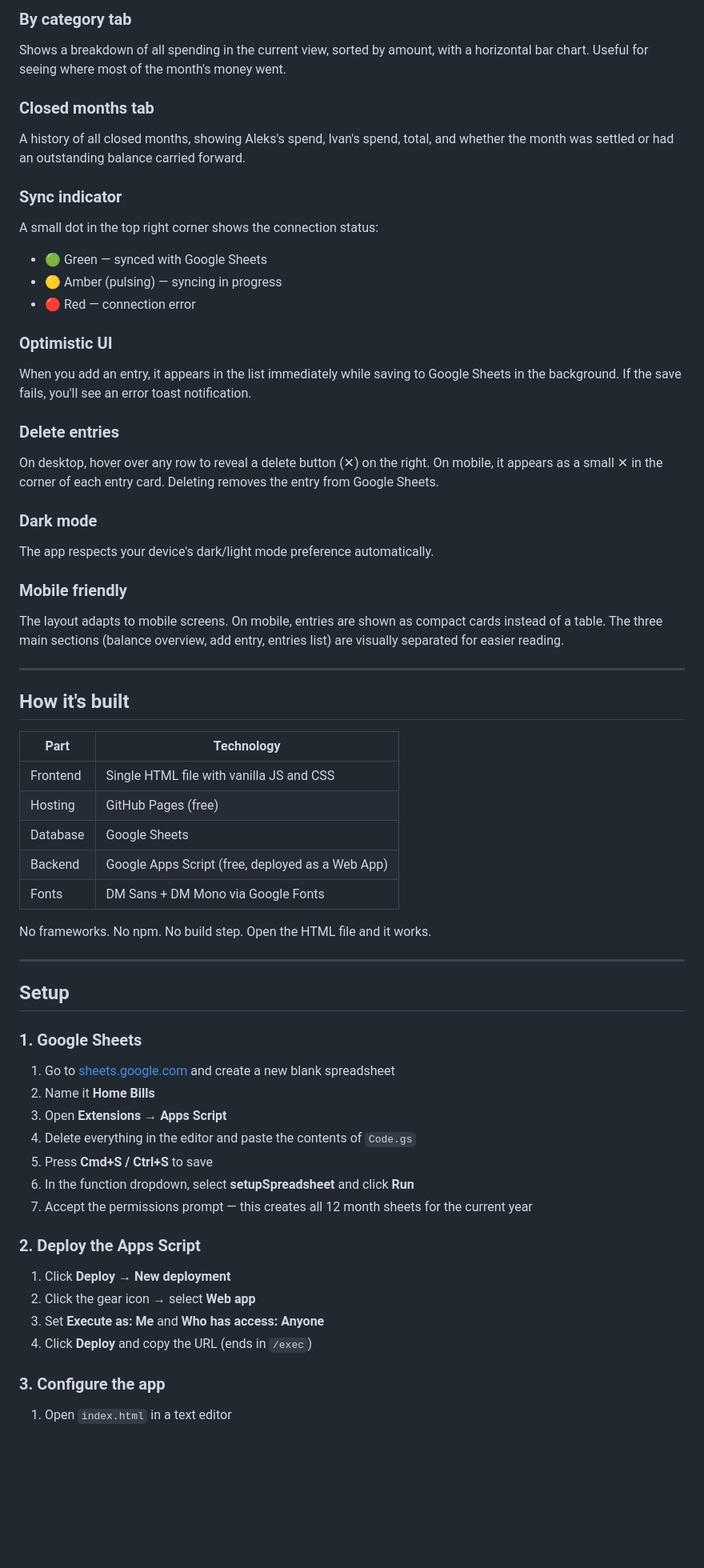
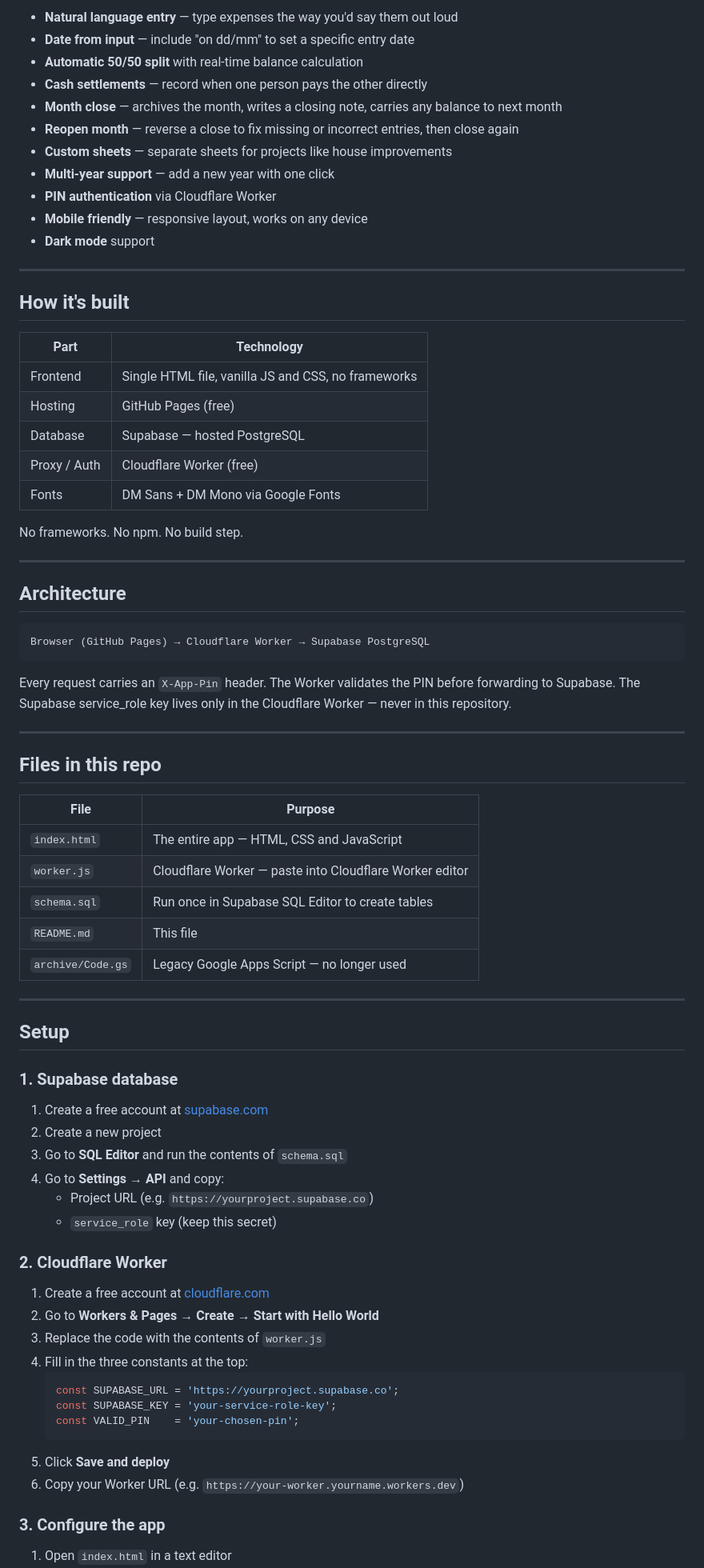
Before and after one commit to aleksarc/home-bills, a Markdown page: README.md, the part around one of its changes. Shown at 80% size. Drawn GitHub-style; blank space fills up the shorter version.

Commit message:
new readme after supabase
Updated README to reflect changes in database and architecture.

````diff
--- a/README.md
+++ b/README.md
@@ -96,26 +17,14 @@ In the last 5 days of the month, a yellow banner appears at the top with options
-### By category tab
-Shows a breakdown of all spending in the current view, sorted by amount, with a horizontal bar chart. Useful for seeing where most of the month's money went.
-
-### Closed months tab
-A history of all closed months, showing Aleks's spend, Ivan's spend, total, and whether the month was settled or had an outstanding balance carried forward.
-
-### Sync indicator
-A small dot in the top right corner shows the connection status:
-- 🟢 Green — synced with Google Sheets
-- 🟡 Amber (pulsing) — syncing in progress
-- 🔴 Red — connection error
-
-### Optimistic UI
-When you add an entry, it appears in the list immediately while saving to Google Sheets in the background. If the save fails, you'll see an error toast notification.
-
-### Delete entries
-On desktop, hover over any row to reveal a delete button (✕) on the right. On mobile, it appears as a small ✕ in the corner of each entry card. Deleting removes the entry from Google Sheets.
-
-### Dark mode
-The app respects your device's dark/light mode preference automatically.
-
-### Mobile friendly
-The layout adapts to mobile screens. On mobile, entries are shown as compact cards instead of a table. The three main sections (balance overview, add entry, entries list) are visually separated for easier reading.
+- **Natural language entry** — type expenses the way you'd say them out loud
+- **Date from input** — include "on dd/mm" to set a specific entry date
+- **Automatic 50/50 split** with real-time balance calculation
+- **Cash settlements** — record when one person pays the other directly
+- **Month close** — archives the month, writes a closing note, carries any balance to next month
+- **Reopen month** — reverse a close to fix missing or incorrect entries, then close again
+- **Custom sheets** — separate sheets for projects like house improvements
+- **Multi-year support** — add a new year with one click
+- **PIN authentication** via Cloudflare Worker
+- **Mobile friendly** — responsive layout, works on any device
+- **Dark mode** support
 
 ---
 
@@ -123,34 +32,62 @@ The layout adapts to mobile screens. On mobile, entries are shown as compact car
 
 | Part | Technology |
 |---|---|
-| Frontend | Single HTML file with vanilla JS and CSS |
+| Frontend | Single HTML file, vanilla JS and CSS, no frameworks |
 | Hosting | GitHub Pages (free) |
-| Database | Google Sheets |
-| Backend | Google Apps Script (free, deployed as a Web App) |
+| Database | Supabase — hosted PostgreSQL |
+| Proxy / Auth | Cloudflare Worker (free) |
 | Fonts | DM Sans + DM Mono via Google Fonts |
 
-No frameworks. No npm. No build step. Open the HTML file and it works.
+No frameworks. No npm. No build step.
+
+---
+
+## Architecture
+
+```
+Browser (GitHub Pages) → Cloudflare Worker → Supabase PostgreSQL
+```
+
+Every request carries an `X-App-Pin` header. The Worker validates the PIN before forwarding to Supabase. The Supabase service_role key lives only in the Cloudflare Worker — never in this repository.
+
+---
+
+## Files in this repo
+
+| File | Purpose |
+|---|---|
+| `index.html` | The entire app — HTML, CSS and JavaScript |
+| `worker.js` | Cloudflare Worker — paste into Cloudflare Worker editor |
+| `schema.sql` | Run once in Supabase SQL Editor to create tables |
+| `README.md` | This file |
+| `archive/Code.gs` | Legacy Google Apps Script — no longer used |
 
 ---
 
 ## Setup
 
-### 1. Google Sheets
+### 1. Supabase database
 
-1. Go to [sheets.google.com](https://sheets.google.com) and create a new blank spreadsheet
-2. Name it **Home Bills**
-3. Open **Extensions → Apps Script**
-4. Delete everything in the editor and paste the contents of `Code.gs`
-5. Press **Cmd+S / Ctrl+S** to save
-6. In the function dropdown, select **setupSpreadsheet** and click **Run**
-7. Accept the permissions prompt — this creates all 12 month sheets for the current year
+1. Create a free account at [supabase.com](https://supabase.com)
+2. Create a new project
+3. Go to **SQL Editor** and run the contents of `schema.sql`
+4. Go to **Settings → API** and copy:
+   - Project URL (e.g. `https://yourproject.supabase.co`)
+   - `service_role` key (keep this secret)
 
-### 2. Deploy the Apps Script
+### 2. Cloudflare Worker
 
-1. Click **Deploy → New deployment**
-2. Click the gear icon → select **Web app**
-3. Set **Execute as: Me** and **Who has access: Anyone**
-4. Click **Deploy** and copy the URL (ends in `/exec`)
+1. Create a free account at [cloudflare.com](https://cloudflare.com)
+2. Go to **Workers & Pages → Create → Start with Hello World**
+3. Replace the code with the contents of `worker.js`
+4. Fill in the three constants at the top:
+   ```javascript
+   const SUPABASE_URL = 'https://yourproject.supabase.co';
+   const SUPABASE_KEY = 'your-service-role-key';
+   const VALID_PIN    = 'your-chosen-pin';
+   ```
+5. Click **Save and deploy**
+6. Copy your Worker URL (e.g. `https://your-worker.yourname.workers.dev`)
 
 ### 3. Configure the app
 
````
Also changed, not shown: other parts of README.md (+56 -102 lines).
